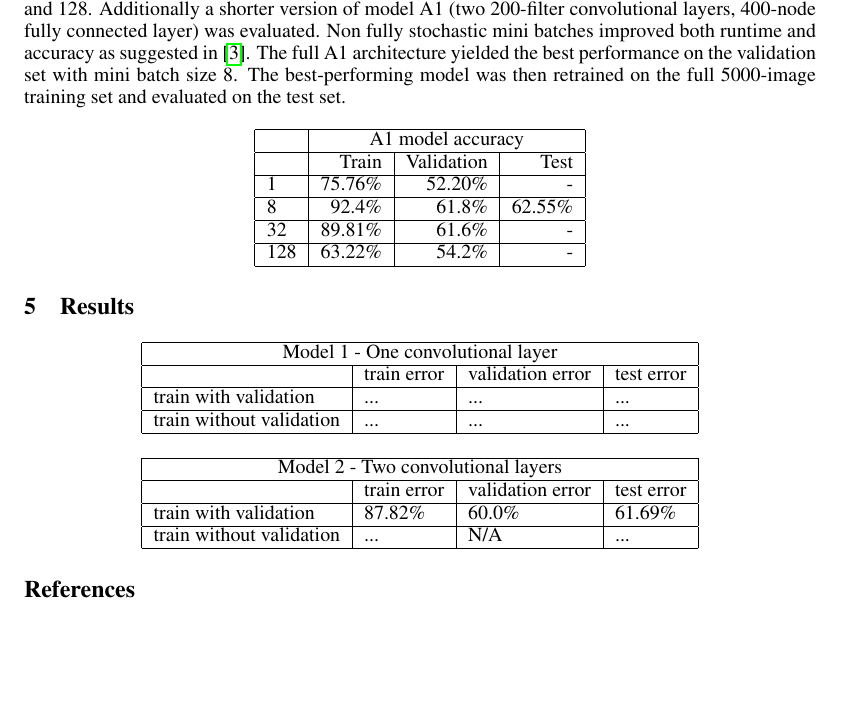
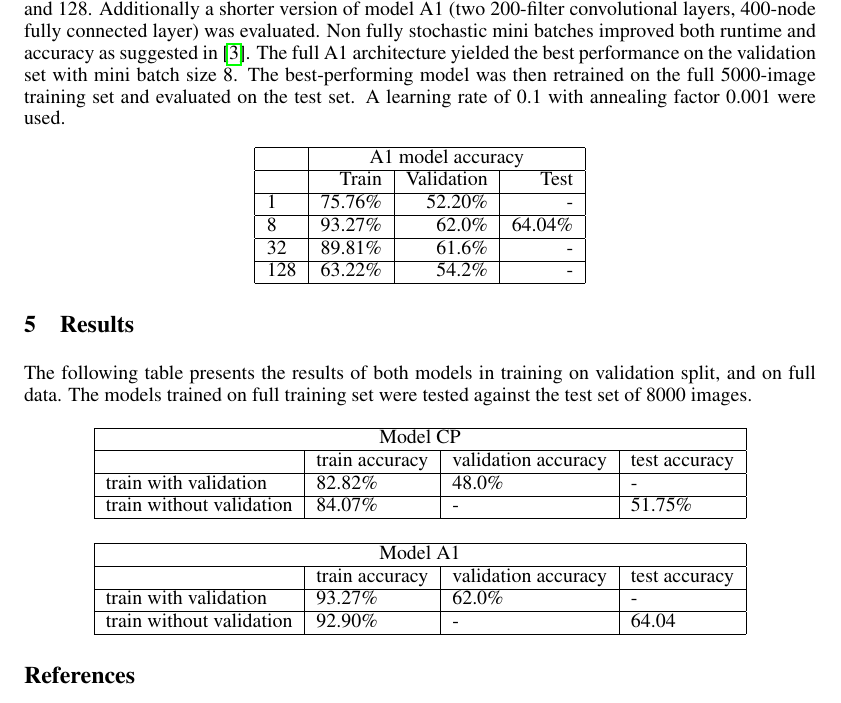
Before and after one commit to pvarsh/DeepBlue_STL-10, a LaTeX paper (paper/a2.tex): part of page 2 of 2, cut so that both start at the same text, the shorter picture padded with empty space. Compiled offline with pdfLaTeX.

Commit message:
Adds results

```diff
--- a/paper/a2.tex
+++ b/paper/a2.tex
@@ -107,14 +107,14 @@ The original 5000 training images were split into training and validation sets o
 
 \section{Training Procedure}
 \label{train}
-Both models were trained with mini batch stochastic gradient descent with batch sizes 1, 8, 32, and 128. Additionally a shorter version of model A1 (two 200-filter convolutional layers, 400-node fully connected layer) was evaluated. Non fully stochastic mini batches improved both runtime and accuracy as suggested in \cite{lecun-98b}. The full A1 architecture yielded the best performance on the validation set with mini batch size 8.  The best-performing model was then retrained on the full 5000-image training set and evaluated on the test set.
+Both models were trained with mini batch stochastic gradient descent with batch sizes 1, 8, 32, and 128. Additionally a shorter version of model A1 (two 200-filter convolutional layers, 400-node fully connected layer) was evaluated. Non fully stochastic mini batches improved both runtime and accuracy as suggested in \cite{lecun-98b}. The full A1 architecture yielded the best performance on the validation set with mini batch size 8.  The best-performing model was then retrained on the full 5000-image training set and evaluated on the test set. A learning rate of 0.1 with annealing factor 0.001 were used.
 \begin{center}
 	\begin{tabular}{ | l | r | r | r | }
 		\hline
 			& \multicolumn{3}{| c |}{A1 model accuracy} \\ \hline
 			& Train   	& Validation 	& Test		\\ \hline
 		1   & 75.76\% 	& 52.20\%		&  - 		\\ \hline
-		8   & 92.4\% 	& 61.8\%		&  62.55\%	\\ \hline
+		8   & 93.27\% 	& 62.0\%		&  64.04\%	\\ \hline
 		32  & 89.81\% 	& 61.6\% 		&  -		\\ \hline
 		128 & 63.22\% 	& 54.2\%		&  -		\\ \hline
 	\end{tabular}
@@ -122,13 +122,14 @@ Both models were trained with mini batch stochastic gradient descent with batch
 
 \section{Results}
 \label{res}
+The following table presents the results of both models in training on validation split, and on full data. The models trained on full training set were tested against the test set of 8000 images.
 \begin{center}
   \begin{tabular}{ | l | l | l | l |}
   \hline
-  \multicolumn{4}{| c |}{Model 1 - One convolutional layer} \\ \hline
-                           & train error & validation error & test error \\ \hline
-  train with validation    & ...         & ...              & ...        \\ \hline
-  train without validation & ...         & ...        & ...      \\ \hline
+  \multicolumn{4}{| c |}{Model CP} \\ \hline
+                           & train accuracy & validation accuracy & test accuracy \\ \hline
+  train with validation    & 82.82\%     & 48.0\%           & -          \\ \hline
+  train without validation & 84.07\%     & -			    & 51.75\%    \\ \hline
 
   \end{tabular}
 \end{center}
@@ -136,10 +137,10 @@ Both models were trained with mini batch stochastic gradient descent with batch
 \begin{center}
   \begin{tabular}{ | l | l | l | l |}
   \hline
-  \multicolumn{4}{| c |}{Model 2 - Two convolutional layers} \\ \hline
-                           & train error & validation error & test error \\ \hline
-  train with validation    & 87.82\%     & 60.0\%           & 61.69\%    \\ \hline
-  train without validation & ...         & N/A        & ...      \\ \hline
+  \multicolumn{4}{| c |}{Model A1} \\ \hline
+                           & train accuracy & validation accuracy & test accuracy \\ \hline
+  train with validation    & 93.27\%     & 62.0\%           & -     	\\ \hline
+  train without validation & 92.90\%     & -    		    & 64.04     \\ \hline
 
   \end{tabular}
 \end{center}
```
Also changed, not shown: paper/a2.pdf.
